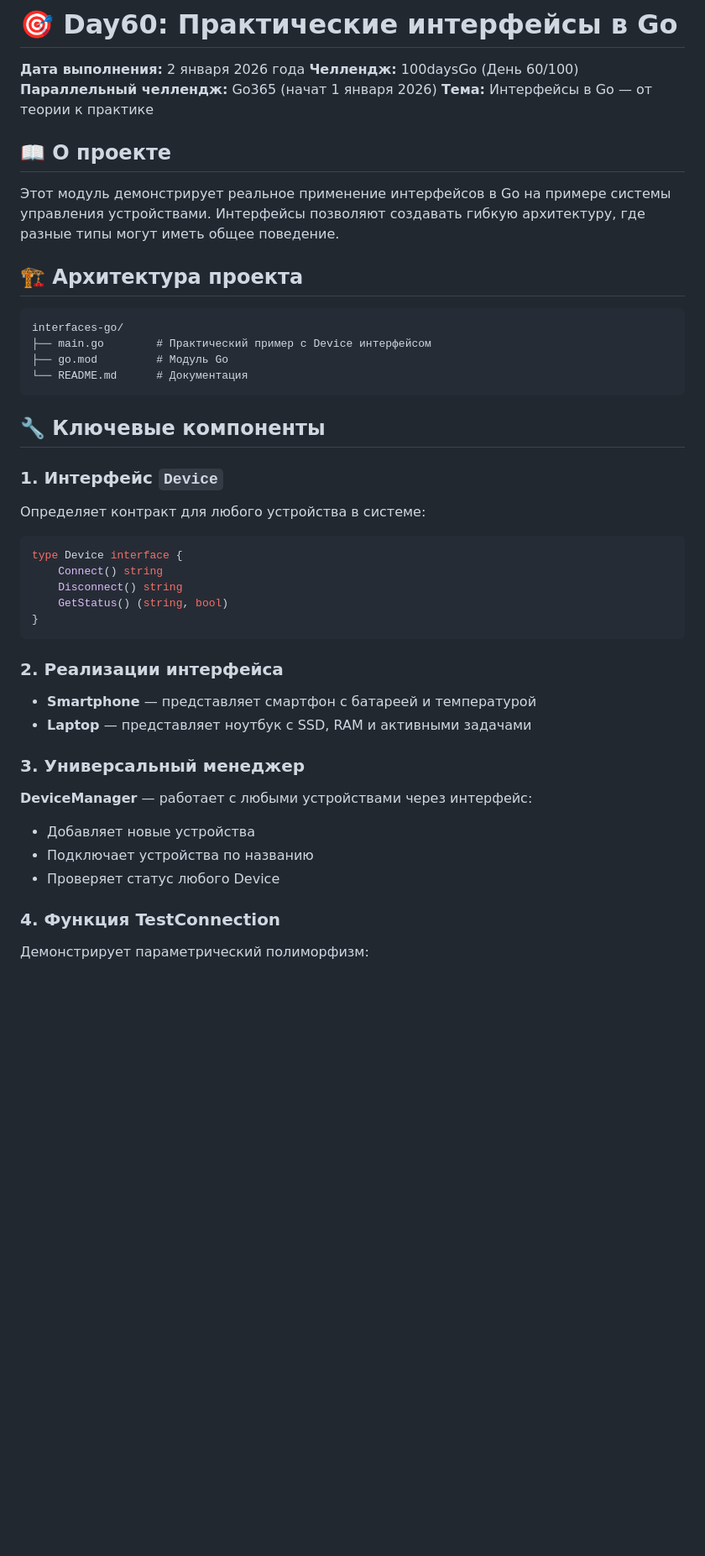
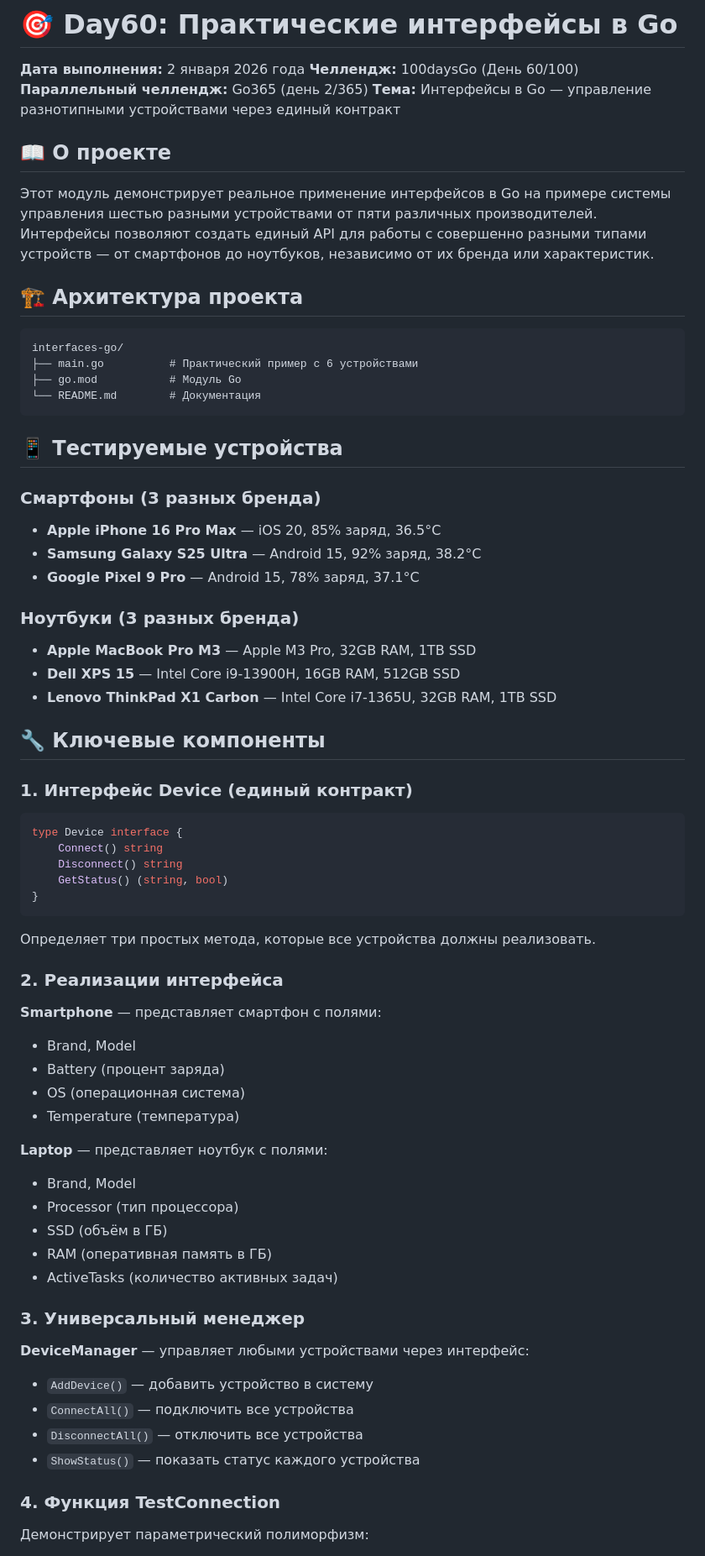
Before and after one commit to Folombas/100daysGo, a Markdown page: day60/interfaces-go/README.md, the part around one of its changes. Shown at 84% size. GitHub-like rendering; blank space fills up the shorter version.

````diff
--- a/day60/interfaces-go/README.md
+++ b/day60/interfaces-go/README.md
@@ -2,27 +2,39 @@
 
 **Дата выполнения:** 2 января 2026 года
 **Челлендж:** 100daysGo (День 60/100)
-**Параллельный челлендж:** Go365 (начат 1 января 2026)
-**Тема:** Интерфейсы в Go — от теории к практике
+**Параллельный челлендж:** Go365 (день 2/365)
+**Тема:** Интерфейсы в Go — управление разнотипными устройствами через единый контракт
 
 ## 📖 О проекте
 
-Этот модуль демонстрирует реальное применение интерфейсов в Go на примере системы управления устройствами. Интерфейсы позволяют создавать гибкую архитектуру, где разные типы могут иметь общее поведение.
+Этот модуль демонстрирует реальное применение интерфейсов в Go на примере системы управления шестью разными устройствами от пяти различных производителей. Интерфейсы позволяют создать единый API для работы с совершенно разными типами устройств — от смартфонов до ноутбуков, независимо от их бренда или характеристик.
 
 ## 🏗️ Архитектура проекта
 
 ```
 interfaces-go/
-├── main.go        # Практический пример с Device интерфейсом
-├── go.mod         # Модуль Go
-└── README.md      # Документация
+├── main.go          # Практический пример с 6 устройствами
+├── go.mod           # Модуль Go
+└── README.md        # Документация
 ```
+
+## 📱 Тестируемые устройства
+
+### Смартфоны (3 разных бренда)
+
+- **Apple iPhone 16 Pro Max** — iOS 20, 85% заряд, 36.5°C
+- **Samsung Galaxy S25 Ultra** — Android 15, 92% заряд, 38.2°C
+- **Google Pixel 9 Pro** — Android 15, 78% заряд, 37.1°C
+
+### Ноутбуки (3 разных бренда)
+
+- **Apple MacBook Pro M3** — Apple M3 Pro, 32GB RAM, 1TB SSD
+- **Dell XPS 15** — Intel Core i9-13900H, 16GB RAM, 512GB SSD
+- **Lenovo ThinkPad X1 Carbon** — Intel Core i7-1365U, 32GB RAM, 1TB SSD
 
 ## 🔧 Ключевые компоненты
 
-### 1. Интерфейс `Device`
-
-Определяет контракт для любого устройства в системе:
+### 1. Интерфейс Device (единый контракт)
 
 ```go
 type Device interface {
@@ -32,17 +44,30 @@ type Device interface {
 }
 ```
 
+Определяет три простых метода, которые все устройства должны реализовать.
+
 ### 2. Реализации интерфейса
 
-- **Smartphone** — представляет смартфон с батареей и температурой
-- **Laptop** — представляет ноутбук с SSD, RAM и активными задачами
+**Smartphone** — представляет смартфон с полями:
+- Brand, Model
+- Battery (процент заряда)
+- OS (операционная система)
+- Temperature (температура)
+
+**Laptop** — представляет ноутбук с полями:
+- Brand, Model
+- Processor (тип процессора)
+- SSD (объём в ГБ)
+- RAM (оперативная память в ГБ)
+- ActiveTasks (количество активных задач)
 
 ### 3. Универсальный менеджер
 
-**DeviceManager** — работает с любыми устройствами через интерфейс:
-- Добавляет новые устройства
-- Подключает устройства по названию
-- Проверяет статус любого Device
+**DeviceManager** — управляет любыми устройствами через интерфейс:
+- `AddDevice()` — добавить устройство в систему
+- `ConnectAll()` — подключить все устройства
+- `DisconnectAll()` — отключить все устройства
+- `ShowStatus()` — показать статус каждого устройства
 
 ### 4. Функция TestConnection
 
````
Also changed, not shown: other parts of day60/interfaces-go/README.md (+99 -48 lines).
